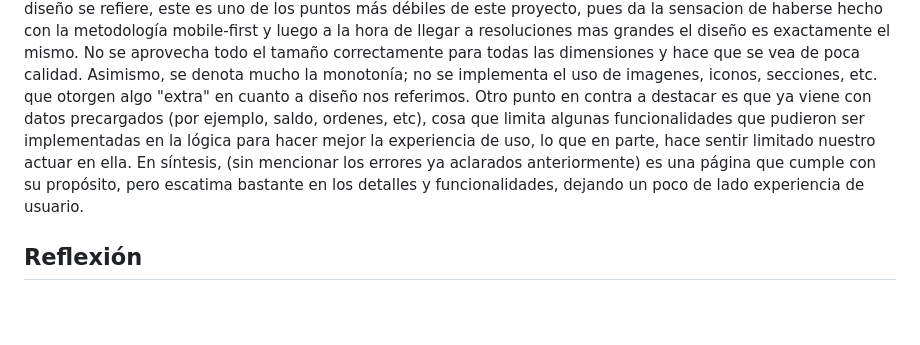
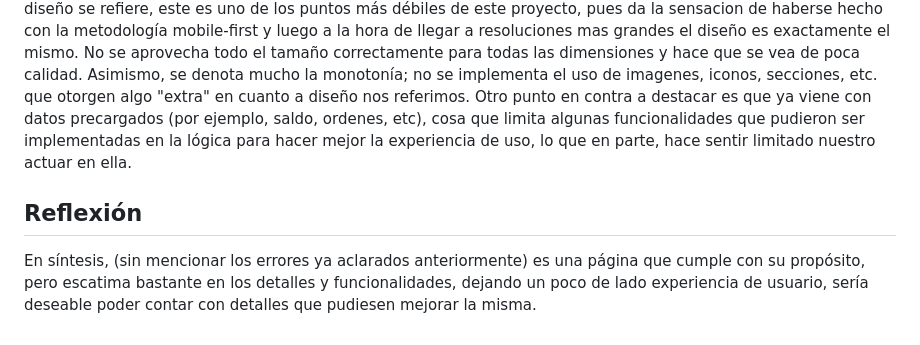
Before and after one commit to GuillermoDiotti/KeKomo, a Markdown page: docs/informe_testing.md, the part around the change. Drawn GitHub-style; blank space fills up the shorter version.

Commit message:
cambios documentacion

```diff
--- a/docs/informe_testing.md
+++ b/docs/informe_testing.md
@@ -168,6 +168,6 @@ Mas allá de los errores aclarados arriba, es una página que para su propósito
 En cuanto al diseño se refiere, este es uno de los puntos más débiles de este proyecto, pues da la sensacion de haberse hecho con la metodología mobile-first y luego a la hora de llegar a resoluciones mas grandes el diseño es exactamente el mismo. No se aprovecha todo el tamaño correctamente para todas las dimensiones y hace que se vea de poca calidad.
 Asimismo, se denota mucho la monotonía; no se implementa el uso de imagenes, iconos, secciones, etc. que otorgen algo "extra" en cuanto a diseño nos referimos.
 Otro punto en contra a destacar es que ya viene con datos precargados (por ejemplo, saldo, ordenes, etc), cosa que limita algunas funcionalidades que pudieron ser implementadas en la lógica para hacer mejor la experiencia de uso, lo que en parte, hace sentir limitado nuestro actuar en ella.
-En síntesis, (sin mencionar los errores ya aclarados anteriormente) es una página que cumple con su propósito, pero escatima bastante en los detalles y funcionalidades, dejando un poco de lado experiencia de usuario.
 
 ## Reflexión
+En síntesis, (sin mencionar los errores ya aclarados anteriormente) es una página que cumple con su propósito, pero escatima bastante en los detalles y funcionalidades, dejando un poco de lado experiencia de usuario, sería deseable poder contar con detalles que pudiesen mejorar la misma.
```
